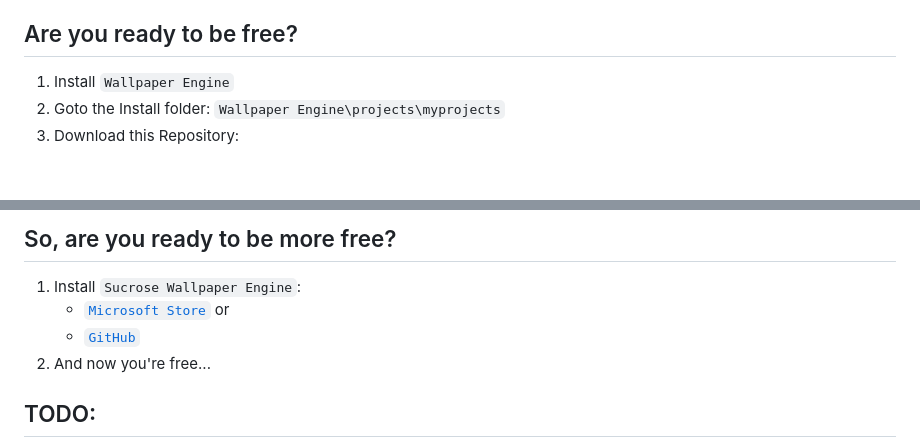
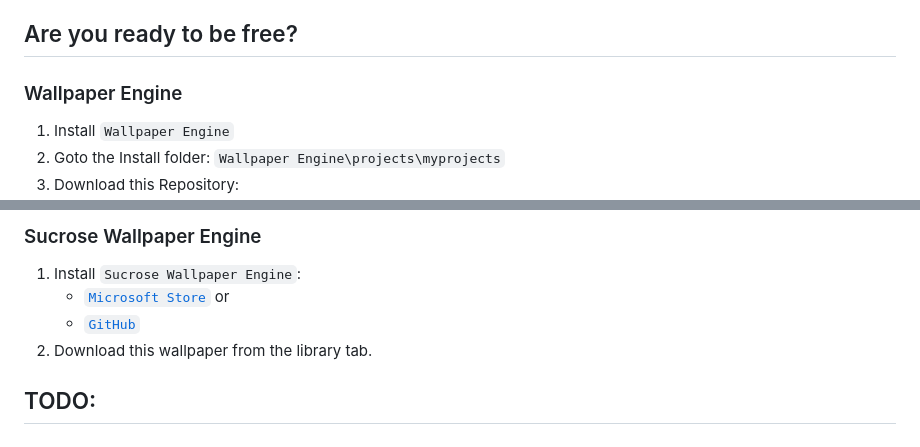
Before and after one commit to IPdotSetAF/NeoMatrix, a Markdown page: README.md, 2 parts joined by grey strips. GitHub-like rendering; blank space fills up the shorter version.

```diff
--- a/README.md
+++ b/README.md
@@ -166,7 +166,7 @@ Click on each preview to watch live
    - Reset
 
 ## Are you ready to be free?
-
+### Wallpaper Engine
 1. Install `Wallpaper Engine`
 2. Goto the Install folder: `Wallpaper Engine\projects\myprojects`
 3. Download this Repository:
@@ -176,11 +176,11 @@ Click on each preview to watch live
 
-## So, are you ready to be more free?
+### Sucrose Wallpaper Engine
 
 1. Install `Sucrose Wallpaper Engine`:
    - [`Microsoft Store`](https://apps.microsoft.com/detail/XP8JGPBHTJGLCQ?launch=true&mode=full)
    or
    - [`GitHub`](https://github.com/Taiizor/Sucrose?tab=readme-ov-file#download)
-2. And now you're free...
+2. Download this wallpaper from the library tab.
 
 ## TODO:
 - Random Character Flip
```
Also changed, not shown: other parts of README.md (+1 -1 lines).
